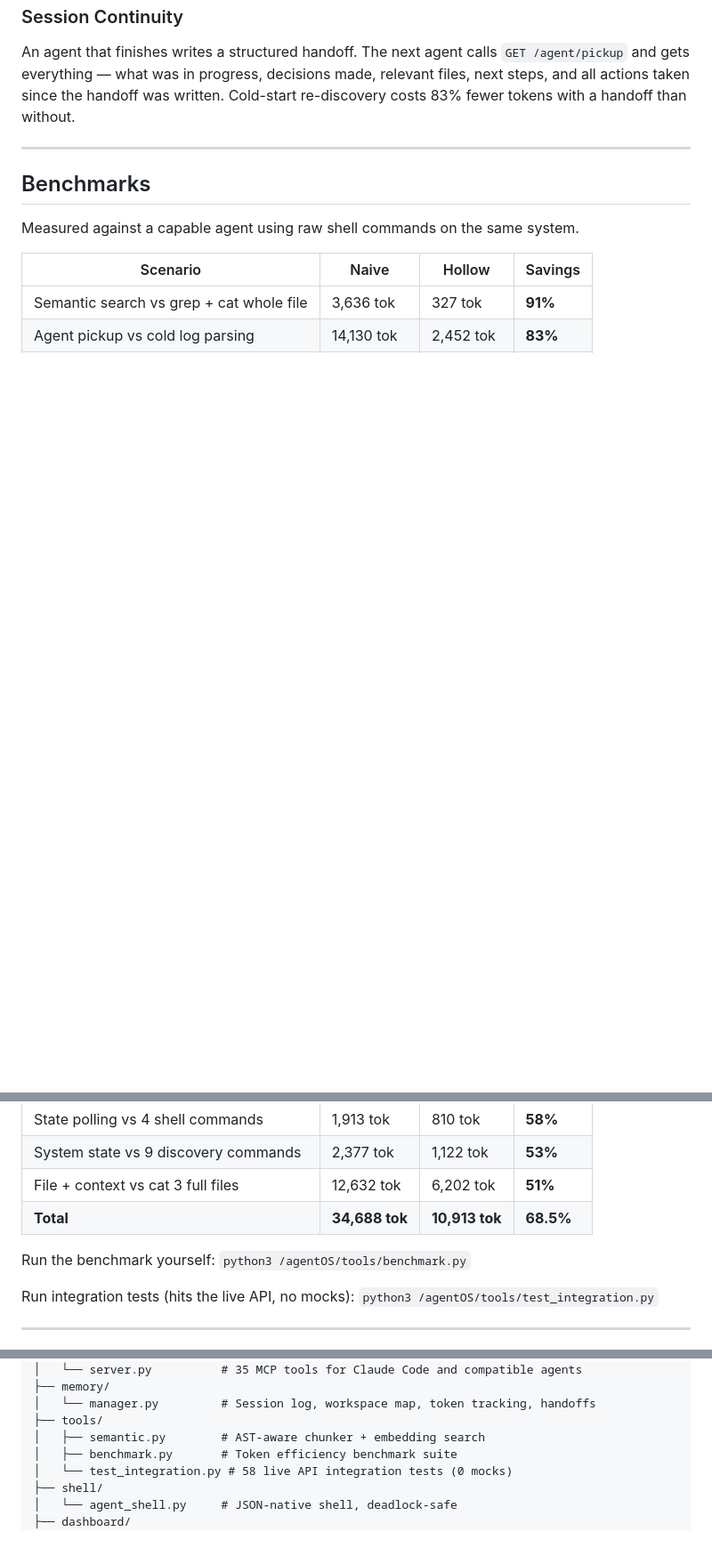
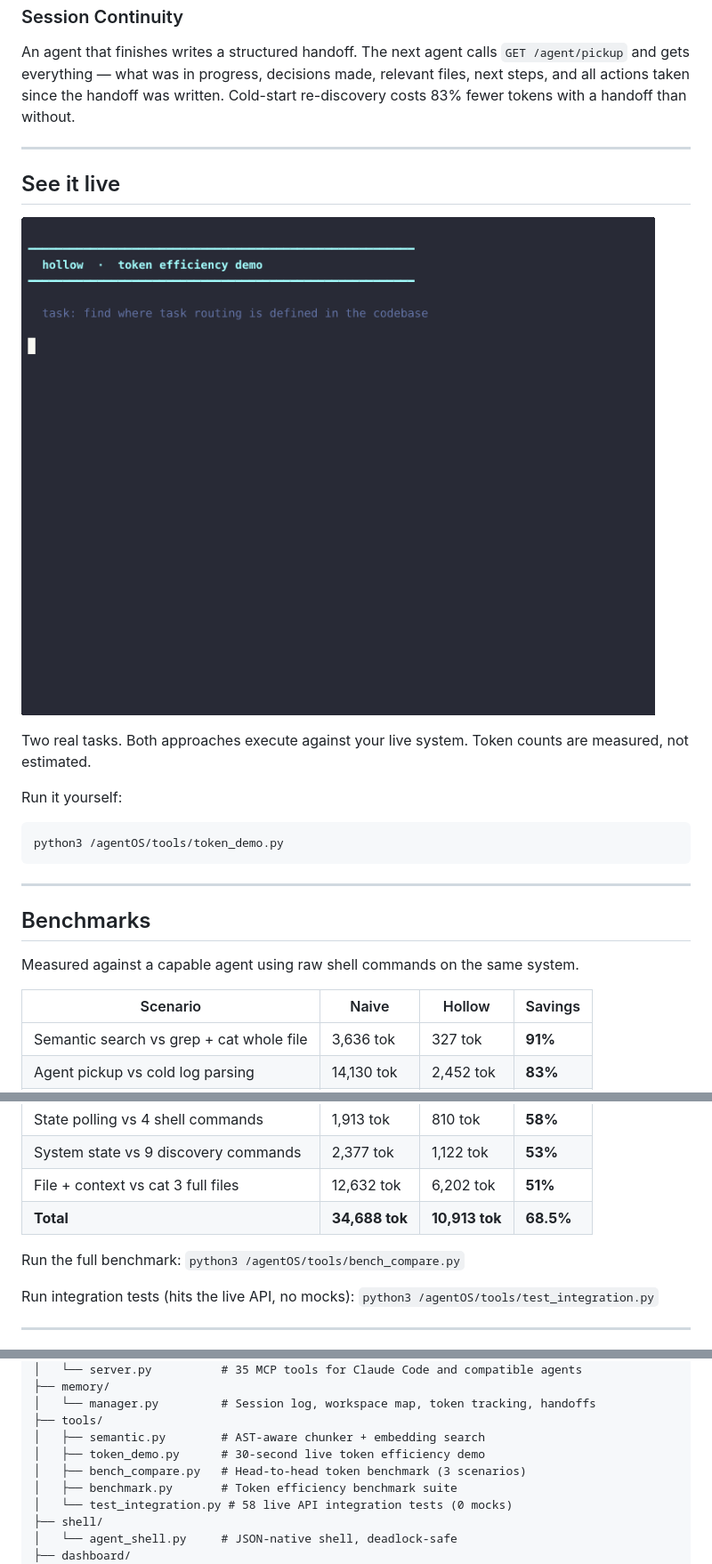
Before and after one commit to ninjahawk/hollow-agentOS, a Markdown page: README.md, 3 parts joined by grey strips. Shown at 89% size. Rendered like a GitHub page; pictures changed too: demo.gif (added); blank space fills up the shorter version.

````diff
--- a/README.md
+++ b/README.md
@@ -83,6 +83,20 @@ An agent that finishes writes a structured handoff. The next agent calls `GET /a
 
 ---
 
+## See it live
+
+![hollow token demo](demo.gif)
+
+Two real tasks. Both approaches execute against your live system. Token counts are measured, not estimated.
+
+Run it yourself:
+
+```bash
+python3 /agentOS/tools/token_demo.py
+```
+
+---
+
 ## Benchmarks
 
 Measured against a capable agent using raw shell commands on the same system.
@@ -96,7 +110,7 @@ Measured against a capable agent using raw shell commands on the same system.
 | File + context vs cat 3 full files | 12,632 tok | 6,202 tok | **51%** |
 | **Total** | **34,688 tok** | **10,913 tok** | **68.5%** |
 
-Run the benchmark yourself: `python3 /agentOS/tools/benchmark.py`
+Run the full benchmark: `python3 /agentOS/tools/bench_compare.py`
 
 Run integration tests (hits the live API, no mocks): `python3 /agentOS/tools/test_integration.py`
 
@@ -119,6 +133,8 @@ hollow-agentOS/
 │   └── manager.py         # Session log, workspace map, token tracking, handoffs
 ├── tools/
 │   ├── semantic.py        # AST-aware chunker + embedding search
+│   ├── token_demo.py      # 30-second live token efficiency demo
+│   ├── bench_compare.py   # Head-to-head token benchmark (3 scenarios)
 │   ├── benchmark.py       # Token efficiency benchmark suite
 │   └── test_integration.py # 58 live API integration tests (0 mocks)
 ├── shell/
````
Also changed, not shown: 1 other file.
